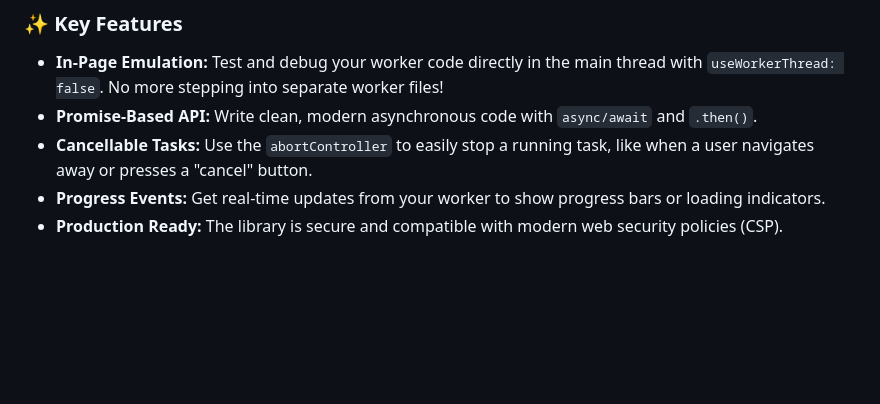
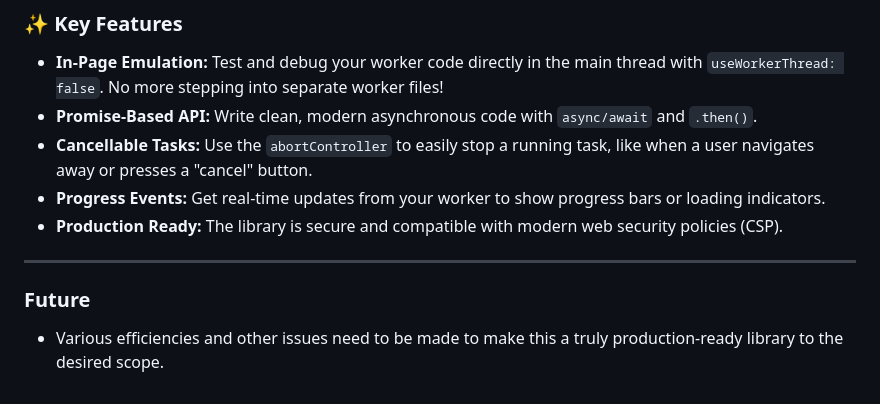
Before and after one commit to akingdom/WebWorkerFriend, a Markdown page: README.md, the part around the change. Rendered like a GitHub page; blank space fills up the shorter version.

Commit message:
Update README.md
plan

```diff
--- a/README.md
+++ b/README.md
@@ -171,3 +171,9 @@ promise.then(result => {
   * **Cancellable Tasks:** Use the `abortController` to easily stop a running task, like when a user navigates away or presses a "cancel" button.
   * **Progress Events:** Get real-time updates from your worker to show progress bars or loading indicators.
   * **Production Ready:** The library is secure and compatible with modern web security policies (CSP).
+
+---
+
+### Future
+
+  * Various efficiencies and other issues need to be made to make this a truly production-ready library to the desired scope.
```
